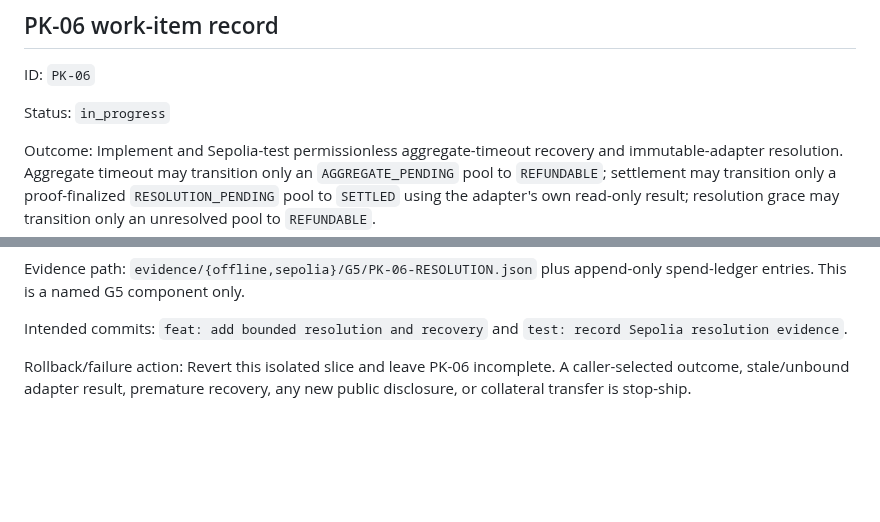
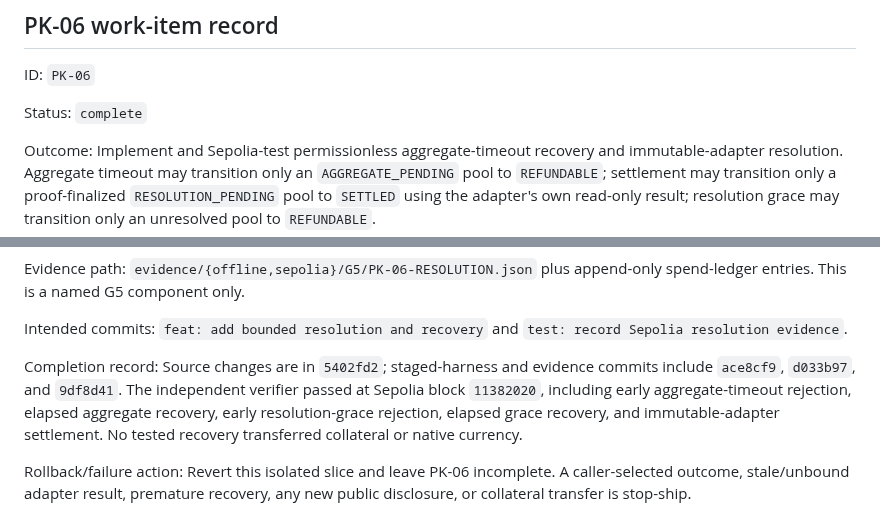
Before and after one commit to thatnghiepfulltime67/QuiteSignal, a Markdown page: docs/plans/01-protocol-kernel.md, 2 parts joined by grey strips. Rendered like a GitHub page; blank space fills up the shorter version.

Commit message:
docs: close PK-06 resolution recovery

```diff
--- a/docs/plans/01-protocol-kernel.md
+++ b/docs/plans/01-protocol-kernel.md
@@ -479,7 +479,7 @@ component, not G5 itself.
 
 ID: `PK-06`
 
-Status: `in_progress`
+Status: `complete`
 
 Outcome: Implement and Sepolia-test permissionless aggregate-timeout recovery and
 immutable-adapter resolution. Aggregate timeout may transition only an
@@ -529,6 +529,13 @@ spend-ledger entries. This is a named G5 component only.
 
 Intended commits: `feat: add bounded resolution and recovery` and
 `test: record Sepolia resolution evidence`.
+
+Completion record: Source changes are in `5402fd2`; staged-harness and evidence
+commits include `ace8cf9`, `d033b97`, and `9df8d41`. The independent verifier passed
+at Sepolia block `11382020`, including early aggregate-timeout rejection, elapsed
+aggregate recovery, early resolution-grace rejection, elapsed grace recovery, and
+immutable-adapter settlement. No tested recovery transferred collateral or native
+currency.
 
 Rollback/failure action: Revert this isolated slice and leave PK-06 incomplete. A
 caller-selected outcome, stale/unbound adapter result, premature recovery, any new
```
